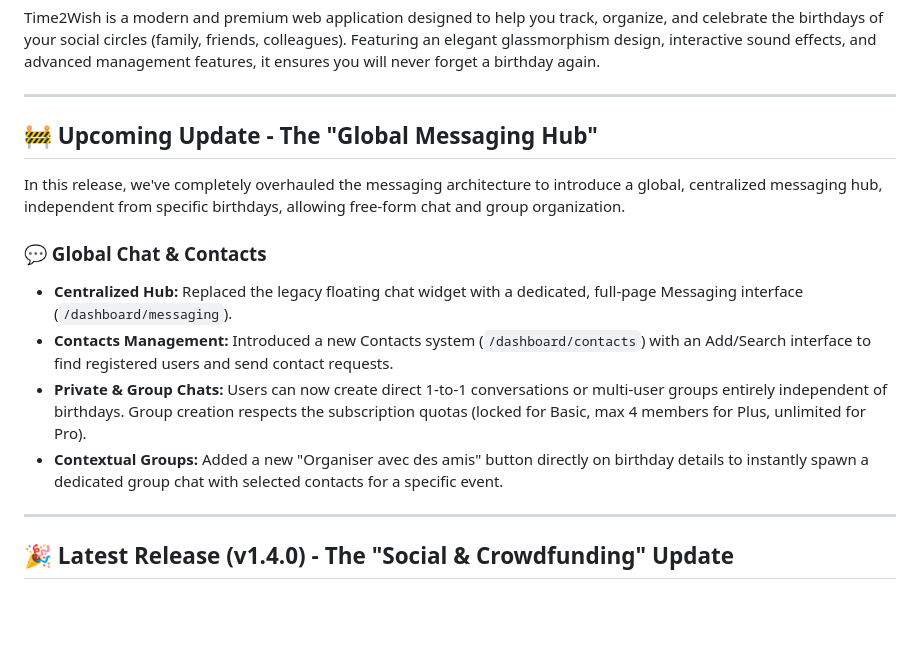
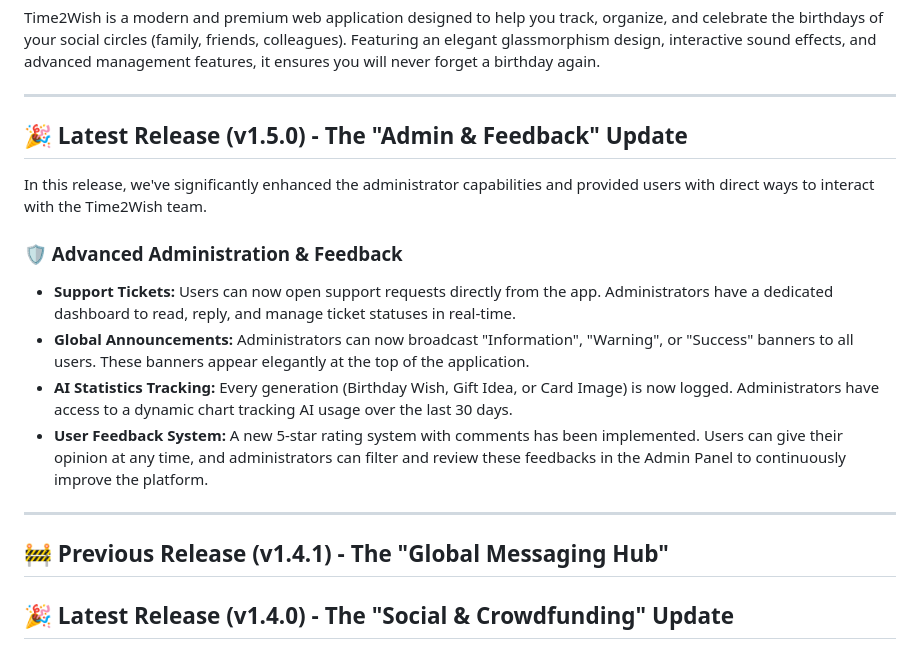
Before and after one commit to steve-237/time2wish-vc, a Markdown page: README.md, the part around the change. GitHub-like rendering; blank space fills up the shorter version.

Commit message:
docs: update README with v1.5.0 features

```diff
--- a/README.md
+++ b/README.md
@@ -4,17 +4,19 @@ Time2Wish is a modern and premium web application designed to help you track, or
 
 ---
 
-## 🚧 Upcoming Update - The "Global Messaging Hub"
+## 🎉 Latest Release (v1.5.0) - The "Admin & Feedback" Update
 
-In this release, we've completely overhauled the messaging architecture to introduce a global, centralized messaging hub, independent from specific birthdays, allowing free-form chat and group organization.
+In this release, we've significantly enhanced the administrator capabilities and provided users with direct ways to interact with the Time2Wish team.
 
-### 💬 Global Chat & Contacts
-*   **Centralized Hub:** Replaced the legacy floating chat widget with a dedicated, full-page Messaging interface (`/dashboard/messaging`).
-*   **Contacts Management:** Introduced a new Contacts system (`/dashboard/contacts`) with an Add/Search interface to find registered users and send contact requests.
-*   **Private & Group Chats:** Users can now create direct 1-to-1 conversations or multi-user groups entirely independent of birthdays. Group creation respects the subscription quotas (locked for Basic, max 4 members for Plus, unlimited for Pro).
-*   **Contextual Groups:** Added a new "Organiser avec des amis" button directly on birthday details to instantly spawn a dedicated group chat with selected contacts for a specific event.
+### 🛡️ Advanced Administration & Feedback
+*   **Support Tickets:** Users can now open support requests directly from the app. Administrators have a dedicated dashboard to read, reply, and manage ticket statuses in real-time.
+*   **Global Announcements:** Administrators can now broadcast "Information", "Warning", or "Success" banners to all users. These banners appear elegantly at the top of the application.
+*   **AI Statistics Tracking:** Every generation (Birthday Wish, Gift Idea, or Card Image) is now logged. Administrators have access to a dynamic chart tracking AI usage over the last 30 days.
+*   **User Feedback System:** A new 5-star rating system with comments has been implemented. Users can give their opinion at any time, and administrators can filter and review these feedbacks in the Admin Panel to continuously improve the platform.
 
 ---
+
+## 🚧 Previous Release (v1.4.1) - The "Global Messaging Hub"
 
 ## 🎉 Latest Release (v1.4.0) - The "Social & Crowdfunding" Update
 
```
